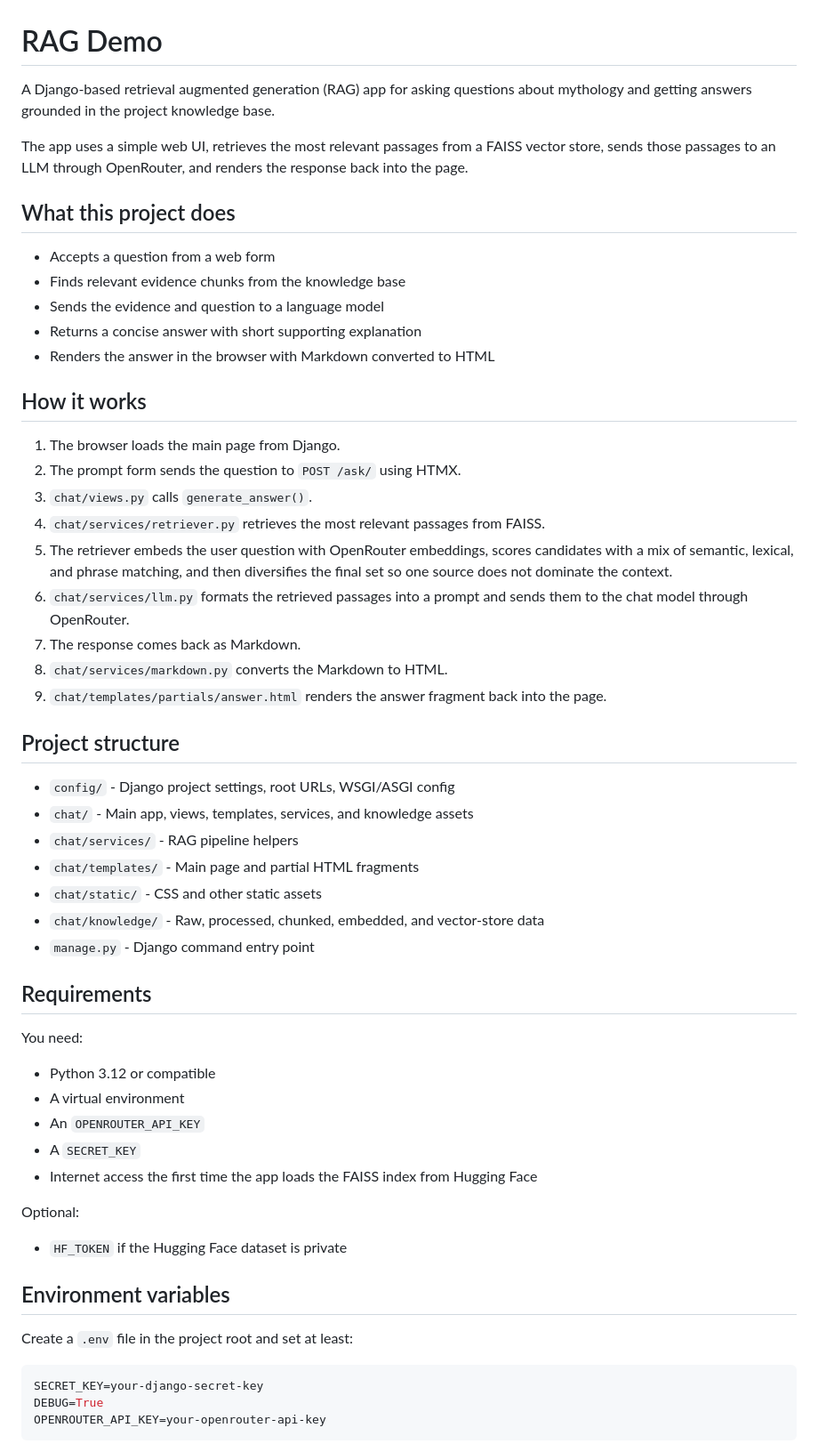
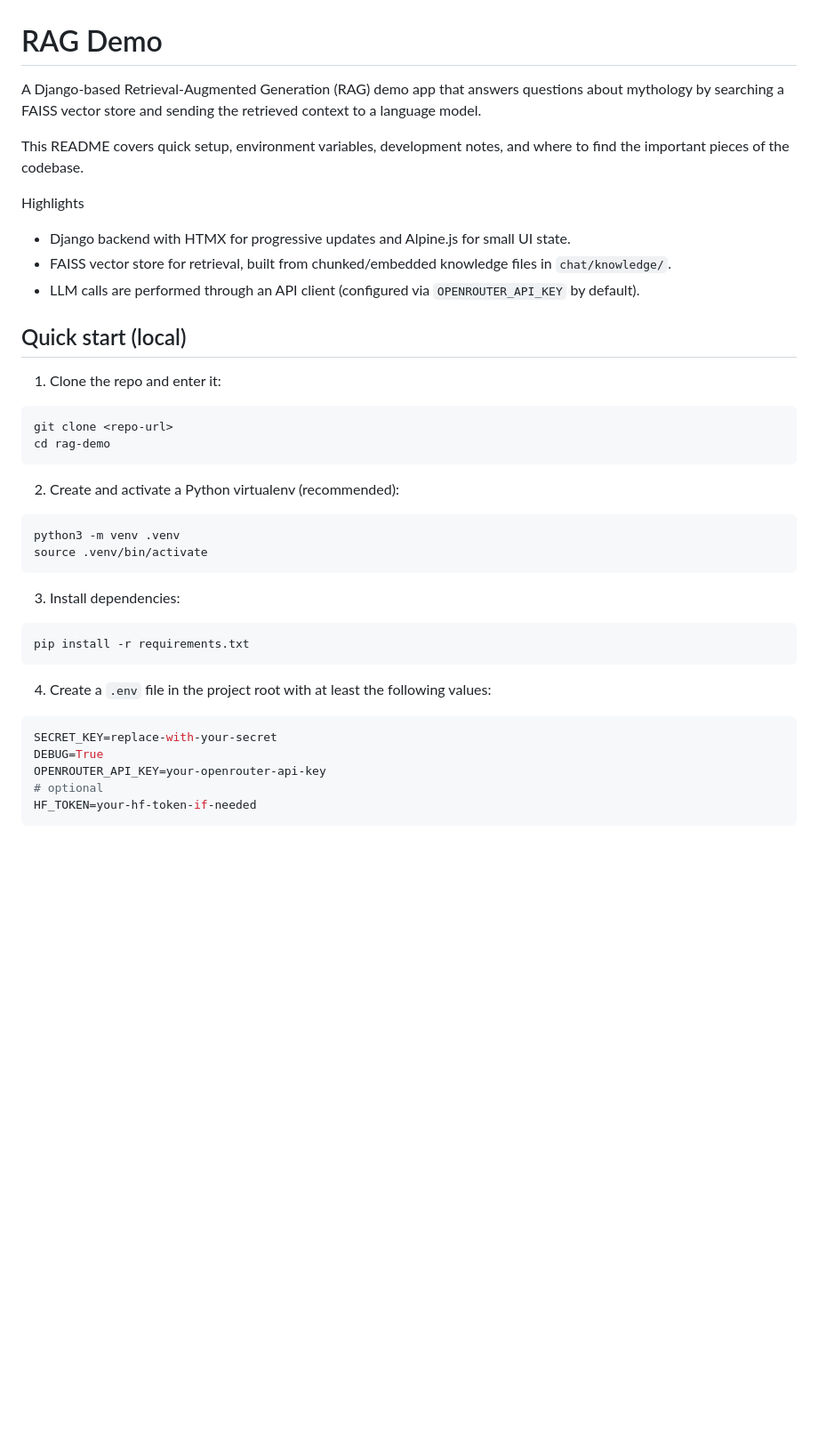
Before and after one commit to notSoAman/rag-demo, a Markdown page: README.md, the part around one of its changes. Shown at 89% size. Rendered like a GitHub page; blank space fills up the shorter version.

````diff
--- a/README.md
+++ b/README.md
@@ -1,60 +1,43 @@
 # RAG Demo
 
-A Django-based retrieval augmented generation (RAG) app for asking questions about mythology and getting answers grounded in the project knowledge base.
+A Django-based Retrieval-Augmented Generation (RAG) demo app that answers questions about mythology by searching a FAISS vector store and sending the retrieved context to a language model.
 
-The app uses a simple web UI, retrieves the most relevant passages from a FAISS vector store, sends those passages to an LLM through OpenRouter, and renders the response back into the page.
+This README covers quick setup, environment variables, development notes, and where to find the important pieces of the codebase.
 
-## What this project does
+Highlights
+- Django backend with HTMX for progressive updates and Alpine.js for small UI state.
+- FAISS vector store for retrieval, built from chunked/embedded knowledge files in `chat/knowledge/`.
+- LLM calls are performed through an API client (configured via `OPENROUTER_API_KEY` by default).
 
-- Accepts a question from a web form
-- Finds relevant evidence chunks from the knowledge base
-- Sends the evidence and question to a language model
-- Returns a concise answer with short supporting explanation
-- Renders the answer in the browser with Markdown converted to HTML
+## Quick start (local)
 
-## How it works
+1. Clone the repo and enter it:
 
-1. The browser loads the main page from Django.
-2. The prompt form sends the question to `POST /ask/` using HTMX.
-3. `chat/views.py` calls `generate_answer()`.
-4. `chat/services/retriever.py` retrieves the most relevant passages from FAISS.
-5. The retriever embeds the user question with OpenRouter embeddings, scores candidates with a mix of semantic, lexical, and phrase matching, and then diversifies the final set so one source does not dominate the context.
-6. `chat/services/llm.py` formats the retrieved passages into a prompt and sends them to the chat model through OpenRouter.
-7. The response comes back as Markdown.
-8. `chat/services/markdown.py` converts the Markdown to HTML.
-9. `chat/templates/partials/answer.html` renders the answer fragment back into the page.
+```bash
+git clone <repo-url>
+cd rag-demo
+```
 
-## Project structure
+2. Create and activate a Python virtualenv (recommended):
 
-- `config/` - Django project settings, root URLs, WSGI/ASGI config
-- `chat/` - Main app, views, templates, services, and knowledge assets
-- `chat/services/` - RAG pipeline helpers
-- `chat/templates/` - Main page and partial HTML fragments
-- `chat/static/` - CSS and other static assets
-- `chat/knowledge/` - Raw, processed, chunked, embedded, and vector-store data
-- `manage.py` - Django command entry point
+```bash
+python3 -m venv .venv
+source .venv/bin/activate
+```
 
-## Requirements
+3. Install dependencies:
 
-You need:
+```bash
+pip install -r requirements.txt
+```
 
-- Python 3.12 or compatible
-- A virtual environment
-- An `OPENROUTER_API_KEY`
-- A `SECRET_KEY`
-- Internet access the first time the app loads the FAISS index from Hugging Face
-
-Optional:
-
-- `HF_TOKEN` if the Hugging Face dataset is private
-
-## Environment variables
-
-Create a `.env` file in the project root and set at least:
+4. Create a `.env` file in the project root with at least the following values:
 
 ```env
-SECRET_KEY=your-django-secret-key
+SECRET_KEY=replace-with-your-secret
 DEBUG=True
 OPENROUTER_API_KEY=your-openrouter-api-key
+# optional
+HF_TOKEN=your-hf-token-if-needed
 ```
 
````
Also changed, not shown: other parts of README.md (+43 -64 lines).
